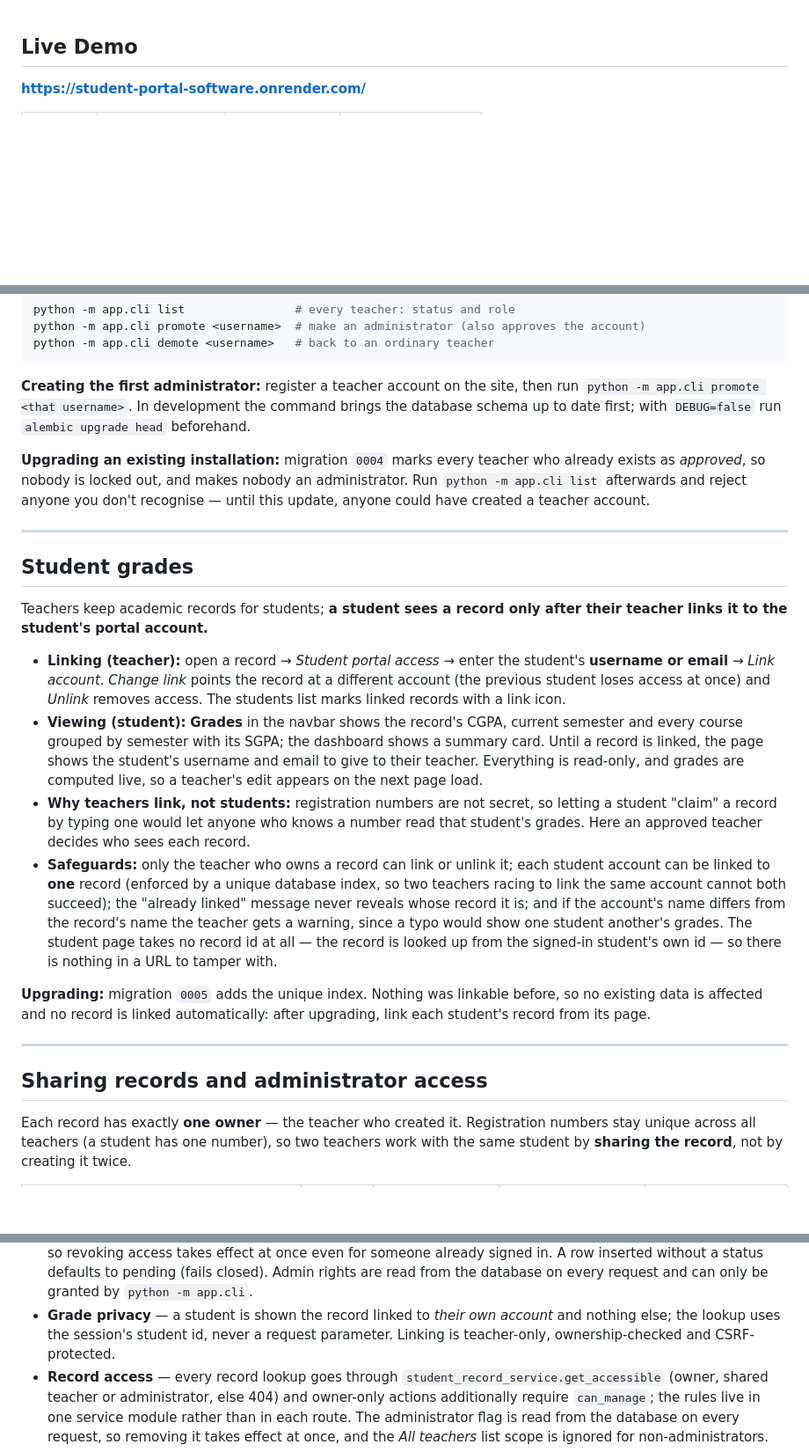
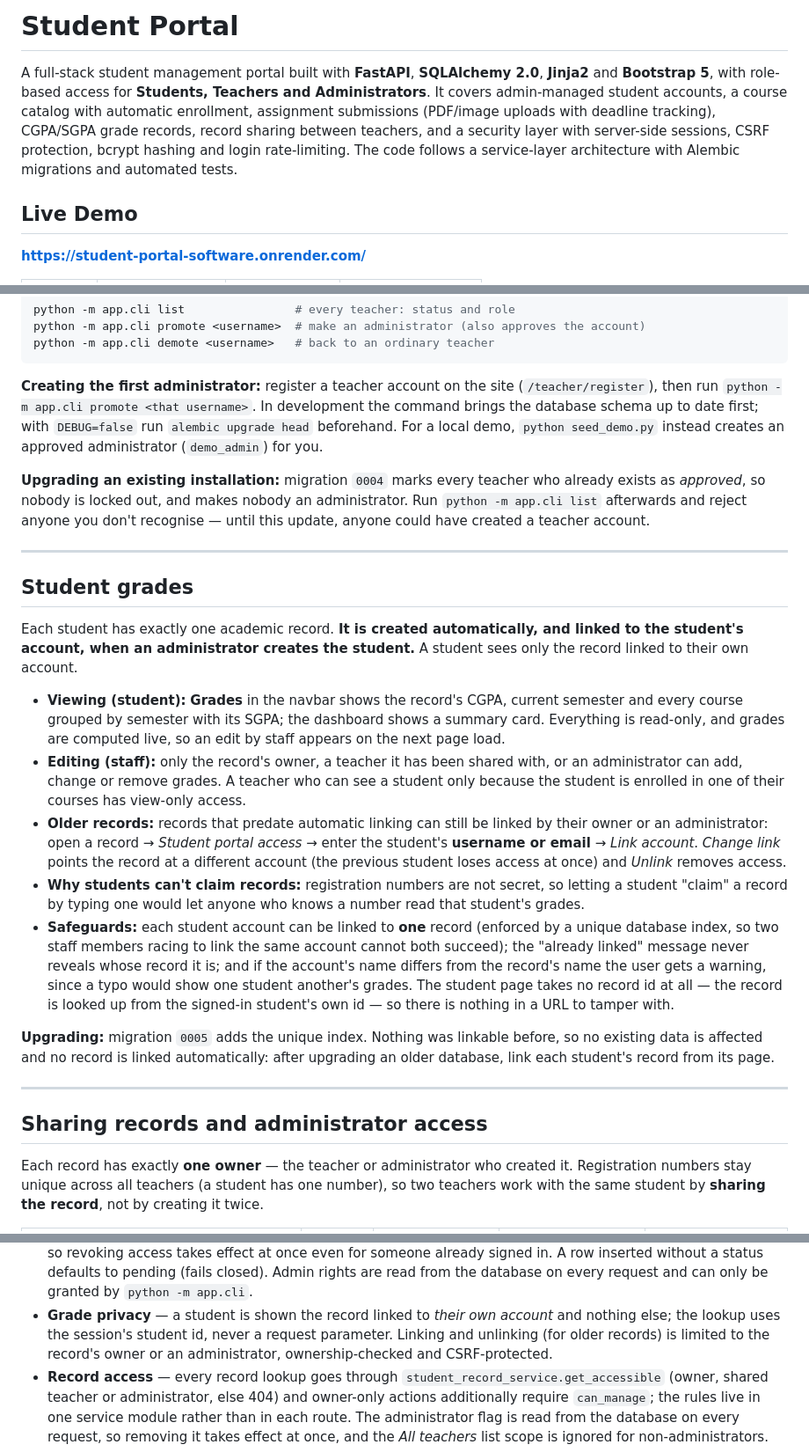
Before and after one commit to KIRA-01010/Student-Portal-Software, a Markdown page: README.md, 3 parts joined by grey strips. Shown at 88% size. Drawn GitHub-style; blank space fills up the shorter version.

````diff
--- a/README.md
+++ b/README.md
@@ -1,3 +1,13 @@
+# Student Portal
+
+A full-stack student management portal built with **FastAPI**, **SQLAlchemy 2.0**, **Jinja2** and
+**Bootstrap 5**, with role-based access for **Students, Teachers and Administrators**.
+It covers admin-managed student accounts, a course catalog with automatic enrollment,
+assignment submissions (PDF/image uploads with deadline tracking), CGPA/SGPA grade records,
+record sharing between teachers, and a security layer with server-side sessions, CSRF
+protection, bcrypt hashing and login rate-limiting. The code follows a service-layer
+architecture with Alembic migrations and automated tests.
+
 ## Live Demo
 
 **https://student-portal-software.onrender.com/**
@@ -153,9 +167,11 @@ python -m app.cli promote <username>  # make an administrator (also approves the
 python -m app.cli demote <username>   # back to an ordinary teacher
 ```
 
-**Creating the first administrator:** register a teacher account on the site, then run
-`python -m app.cli promote <that username>`. In development the command brings the database
-schema up to date first; with `DEBUG=false` run `alembic upgrade head` beforehand.
+**Creating the first administrator:** register a teacher account on the site (`/teacher/register`),
+then run `python -m app.cli promote <that username>`. In development the command brings the
+database schema up to date first; with `DEBUG=false` run `alembic upgrade head` beforehand.
+For a local demo, `python seed_demo.py` instead creates an approved administrator
+(`demo_admin`) for you.
 
 **Upgrading an existing installation:** migration `0004` marks every teacher who already exists as
 *approved*, so nobody is locked out, and makes nobody an administrator. Run
@@ -166,38 +182,40 @@ anyone could have created a teacher account.
 
 ## Student grades
 
-Teachers keep academic records for students; **a student sees a record only after their
-teacher links it to the student's portal account.**
+Each student has exactly one academic record. **It is created automatically, and linked to the
+student's account, when an administrator creates the student.** A student sees only the record
+linked to their own account.
 
-- **Linking (teacher):** open a record → *Student portal access* → enter the student's
-  **username or email** → *Link account*. *Change link* points the record at a different
-  account (the previous student loses access at once) and *Unlink* removes access. The
-  students list marks linked records with a link icon.
 - **Viewing (student):** **Grades** in the navbar shows the record's CGPA, current semester
   and every course grouped by semester with its SGPA; the dashboard shows a summary card.
-  Until a record is linked, the page shows the student's username and email to give to
-  their teacher. Everything is read-only, and grades are computed live, so a teacher's
-  edit appears on the next page load.
-- **Why teachers link, not students:** registration numbers are not secret, so letting a
+  Everything is read-only, and grades are computed live, so an edit by staff appears on the
+  next page load.
+- **Editing (staff):** only the record's owner, a teacher it has been shared with, or an
+  administrator can add, change or remove grades. A teacher who can see a student only because
+  the student is enrolled in one of their courses has view-only access.
+- **Older records:** records that predate automatic linking can still be linked by their owner
+  or an administrator: open a record → *Student portal access* → enter the student's
+  **username or email** → *Link account*. *Change link* points the record at a different
+  account (the previous student loses access at once) and *Unlink* removes access.
+- **Why students can't claim records:** registration numbers are not secret, so letting a
   student "claim" a record by typing one would let anyone who knows a number read that
-  student's grades. Here an approved teacher decides who sees each record.
-- **Safeguards:** only the teacher who owns a record can link or unlink it; each student
-  account can be linked to **one** record (enforced by a unique database index, so two
-  teachers racing to link the same account cannot both succeed); the "already linked"
-  message never reveals whose record it is; and if the account's name differs from the
-  record's name the teacher gets a warning, since a typo would show one student another's
-  grades. The student page takes no record id at all — the record is looked up from the
-  signed-in student's own id — so there is nothing in a URL to tamper with.
+  student's grades.
+- **Safeguards:** each student account can be linked to **one** record (enforced by a unique
+  database index, so two staff members racing to link the same account cannot both succeed);
+  the "already linked" message never reveals whose record it is; and if the account's name
+  differs from the record's name the user gets a warning, since a typo would show one student
+  another's grades. The student page takes no record id at all — the record is looked up from
+  the signed-in student's own id — so there is nothing in a URL to tamper with.
 
 **Upgrading:** migration `0005` adds the unique index. Nothing was linkable before, so no
-existing data is affected and no record is linked automatically: after upgrading, link each
-student's record from its page.
+existing data is affected and no record is linked automatically: after upgrading an older
+database, link each student's record from its page.
 
 ---
 
 ## Sharing records and administrator access
 
-Each record has exactly **one owner** — the teacher who created it. Registration numbers stay
+Each record has exactly **one owner** — the teacher or administrator who created it. Registration numbers stay
 unique across all teachers (a student has one number), so two teachers work with the same
 student by **sharing the record**, not by creating it twice.
 
@@ -349,7 +383,8 @@ All settings come from environment variables or `.env` (see `.env.example`).
   from the database on every request and can only be granted by `python -m app.cli`.
 - **Grade privacy** — a student is shown the record linked to *their own account* and
   nothing else; the lookup uses the session's student id, never a request parameter. Linking
-  is teacher-only, ownership-checked and CSRF-protected.
+  and unlinking (for older records) is limited to the record's owner or an administrator,
+  ownership-checked and CSRF-protected.
 - **Record access** — every record lookup goes through `student_record_service.get_accessible`
   (owner, shared teacher or administrator, else 404) and owner-only actions additionally
   require `can_manage`; the rules live in one service module rather than in each route. The
````
Also changed, not shown: other parts of README.md (+92 -59 lines).
